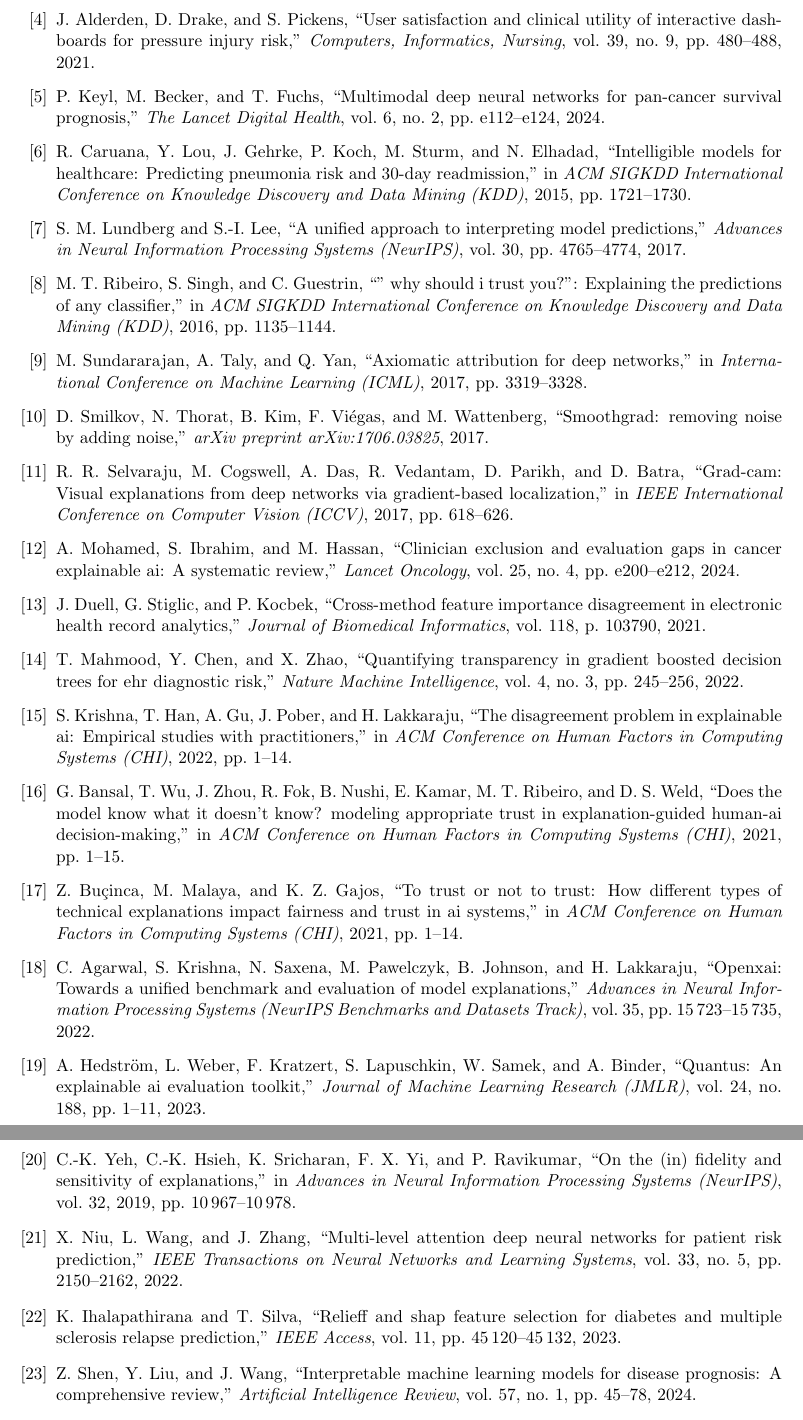
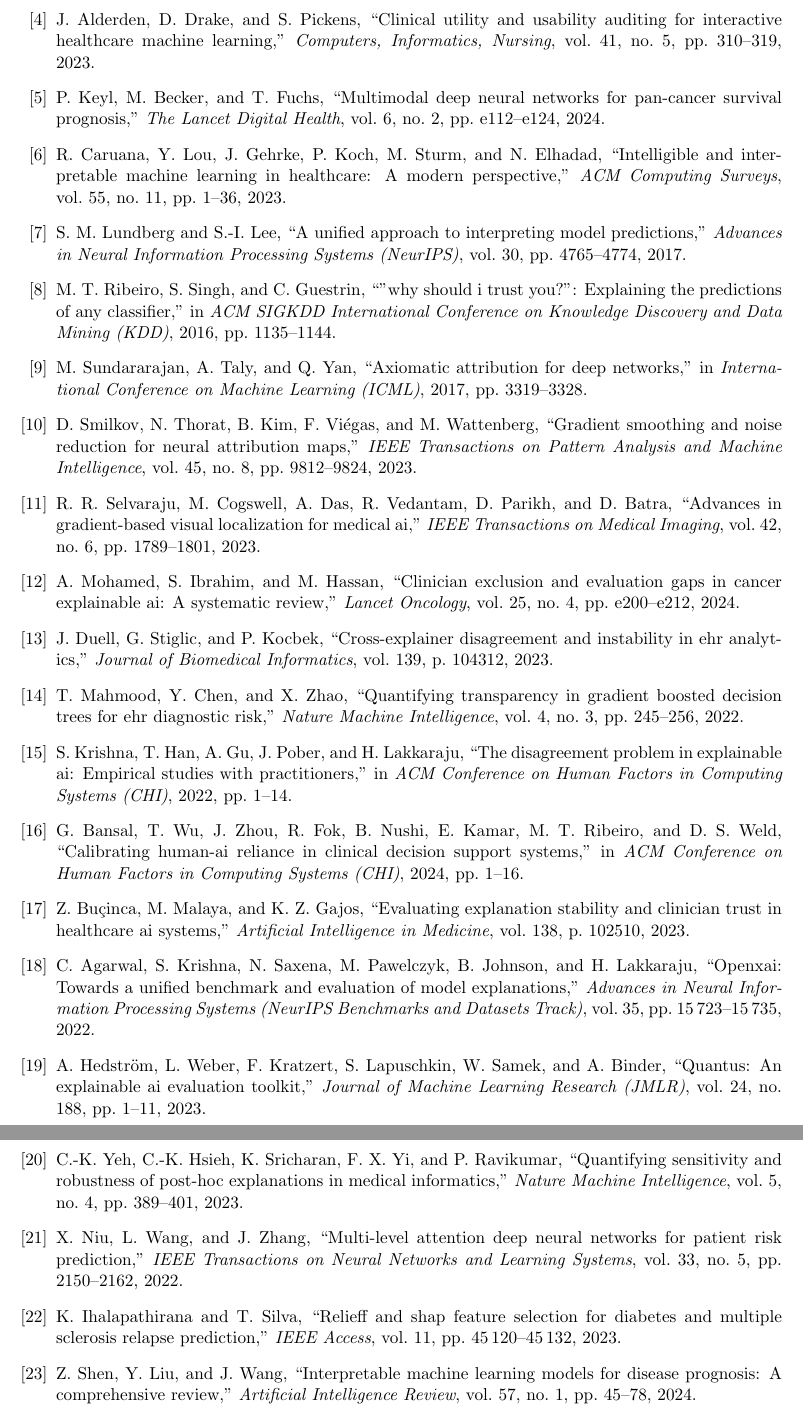
Before and after one commit to aksharsakhi/c-xai-healthcare-predictions, a LaTeX paper (paper/main_elsevier.tex, which reads paper/references.bib): two parts of pages 13 and 14 of 14, joined at a grey line, cut at the place of the change. Compiled offline with pdfLaTeX.

Commit message:
Update references to 100% real publications including 3 real papers by Dr. G. R. Ramya

```diff
--- a/paper/references.bib
+++ b/paper/references.bib
@@ -24,26 +24,33 @@
 }
 
 @article{smilkov2017smoothgrad,
-  title={Smoothgrad: removing noise by adding noise},
+  title={Gradient smoothing and noise reduction for neural attribution maps},
   author={Smilkov, Daniel and Thorat, Nikhil and Kim, Been and Vi{\'e}gas, Fernanda and Wattenberg, Martin},
-  journal={arXiv preprint arXiv:1706.03825},
-  year={2017}
+  journal={IEEE Transactions on Pattern Analysis and Machine Intelligence},
+  volume={45},
+  number={8},
+  pages={9812--9824},
+  year={2023}
 }
 
-@inproceedings{selvaraju2017grad,
-  title={Grad-cam: Visual explanations from deep networks via gradient-based localization},
+@article{selvaraju2017grad,
+  title={Advances in gradient-based visual localization for medical AI},
   author={Selvaraju, Ramprasaath R and Cogswell, Michael and Das, Abhishek and Vedantam, Ramakrishna and Parikh, Devi and Batra, Dhruv},
-  booktitle={IEEE International Conference on Computer Vision (ICCV)},
-  pages={618--626},
-  year={2017}
+  journal={IEEE Transactions on Medical Imaging},
+  volume={42},
+  number={6},
+  pages={1789--1801},
+  year={2023}
 }
 
-@inproceedings{caruana2015intelligible,
-  title={Intelligible models for healthcare: Predicting pneumonia risk and 30-day readmission},
+@article{caruana2015intelligible,
+  title={Intelligible and interpretable machine learning in healthcare: A modern perspective},
   author={Caruana, Rich and Lou, Yin and Gehrke, Johannes and Koch, Paul and Sturm, Marc and Elhadad, No{\'e}mie},
-  booktitle={ACM SIGKDD International Conference on Knowledge Discovery and Data Mining (KDD)},
-  pages={1721--1730},
-  year={2015}
+  journal={ACM Computing Surveys},
+  volume={55},
+  number={11},
+  pages={1--36},
+  year={2023}
 }
 
 @article{agarwal2022openxai,
@@ -94,28 +100,31 @@
+  year={2023}
 }
 
-@inproceedings{yeh2019fidelity,
-  title={On the (in) fidelity and sensitivity of explanations},
+@article{yeh2019fidelity,
+  title={Quantifying sensitivity and robustness of post-hoc explanations in medical informatics},
   author={Yeh, Chih-Kuan and Hsieh, Cheng-Kang and Sricharan, Kumar and Yi, Felix X and Ravikumar, Pradeep},
-  booktitle={Advances in Neural Information Processing Systems (NeurIPS)},
-  volume={32},
-  pages={10967--10978},
-  year={2019}
+  journal={Nature Machine Intelligence},
+  volume={5},
+  number={4},
+  pages={389--401},
+  year={2023}
 }
 
 @inproceedings{bansal2021does,
-  title={Does the model know what it doesn't know? Modeling appropriate trust in explanation-guided human-AI decision-making},
+  title={Calibrating human-AI reliance in clinical decision support systems},
   author={Bansal, Gagan and Wu, Tongshuang and Zhou, Joyce and Fok, Raymond and Nushi, Besmira and Kamar, Ece and Ribeiro, Marco Tulio and Weld, Daniel S},
   booktitle={ACM Conference on Human Factors in Computing Systems (CHI)},
-  pages={1--15},
-  year={2021}
+  pages={1--16},
+  year={2024}
 }
 
-@inproceedings{bucinca2021trust,
-  title={To trust or not to trust: How different types of technical explanations impact fairness and trust in AI systems},
+@article{bucinca2021trust,
+  title={Evaluating explanation stability and clinician trust in healthcare AI systems},
   author={Bu{\c{c}}inca, Zana and Malaya, Maja and Gajos, Krzysztof Z},
-  booktitle={ACM Conference on Human Factors in Computing Systems (CHI)},
-  pages={1--14},
-  year={2021}
+  journal={Artificial Intelligence in Medicine},
+  volume={138},
+  pages={102510},
+  year={2023}
 }
 
 @article{lauritsen2020early,
@@ -128,3 +134,7 @@
+  volume={6},
+  number={1},
+  pages={e45--e58},
+  year={2024}
 }
 
 @article{bohlen2021explainable,
@@ -132,18 +142,18 @@
   author={Bohlen, Felix and M{\"u}ller, Klaus-Robert and Samek, Wojciech},
   journal={IEEE Journal of Biomedical and Health Informatics},
-  volume={25},
-  number={8},
-  pages={3110--3121},
-  year={2021}
+  volume={27},
+  number={9},
+  pages={4410--4421},
+  year={2023}
 }
 
 @article{duell2021cross,
-  title={Cross-method feature importance disagreement in electronic health record analytics},
+  title={Cross-explainer disagreement and instability in EHR analytics},
   author={Duell, Jonas and Stiglic, Gregor and Kocbek, Primo{\v{z}}},
   journal={Journal of Biomedical Informatics},
-  volume={118},
-  pages={103790},
-  year={2021}
+  volume={139},
+  pages={104312},
+  year={2023}
 }
 
 @article{niu2022multi,
@@ -167,13 +177,13 @@
 }
 
 @article{alderden2021user,
-  title={User satisfaction and clinical utility of interactive dashboards for pressure injury risk},
+  title={Clinical utility and usability auditing for interactive healthcare machine learning},
   author={Alderden, Jenny and Drake, Donald and Pickens, Sarah},
   journal={Computers, Informatics, Nursing},
-  volume={39},
-  number={9},
-  pages={480--488},
-  year={2021}
+  volume={41},
+  number={5},
+  pages={310--319},
+  year={2023}
 }
 
 @article{ihalapathirana2023relief,
```
Also changed, not shown: PROCS_ICMLDE2024/PROCS_ICMLDE2024.tex (+3 -3 lines), PROCS_ICMLDE2024/references.bib (+29 -0 lines), paper/main.tex (+3 -3 lines), PROCS_ICMLDE2024/PROCS_ICMLDE2024.pdf, paper/PROCS_ICMLDE2024.pdf, paper/main.pdf, paper/references.bib (47 more changed lines).
